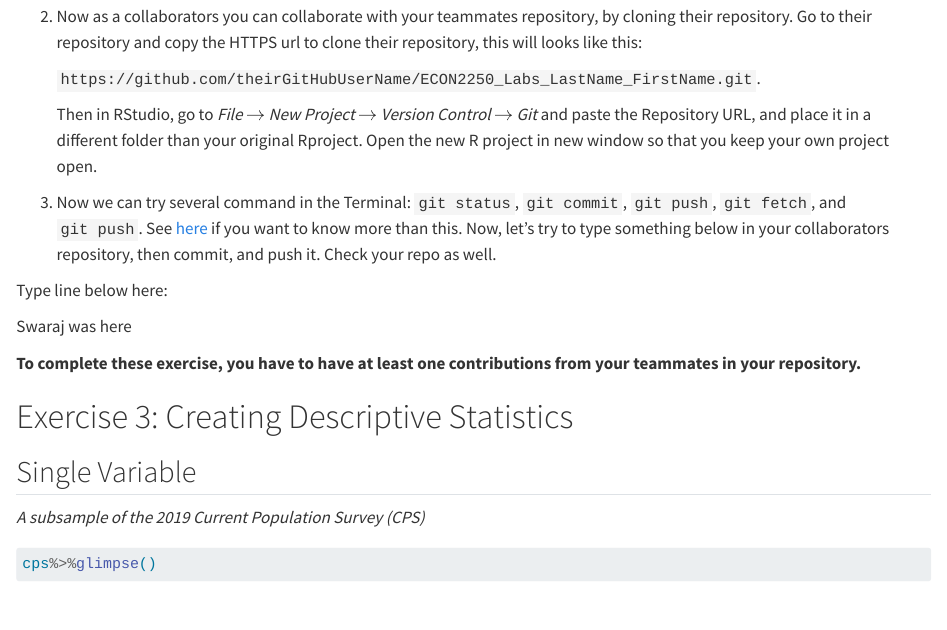
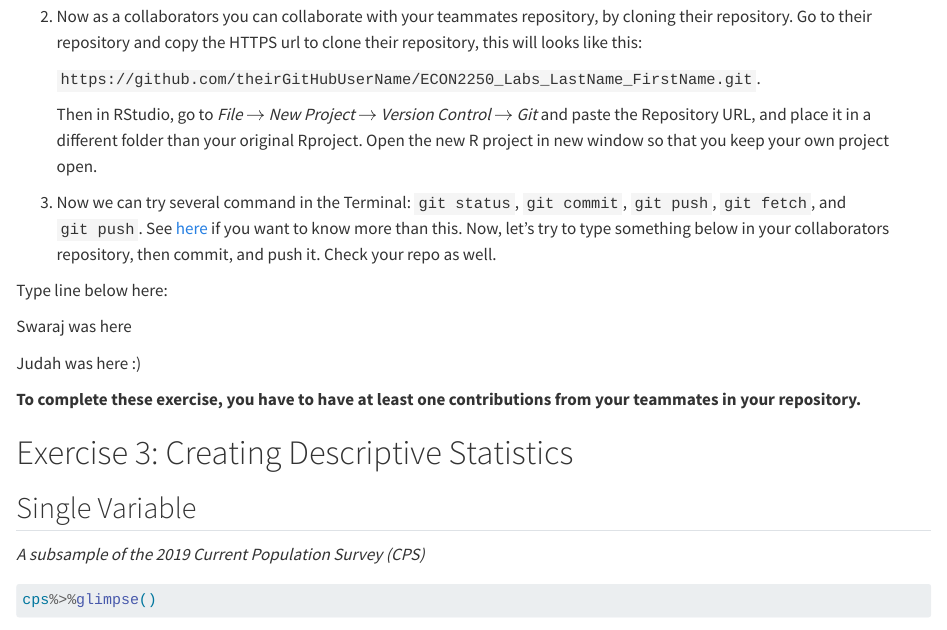
Before and after one commit to lxz13/econ2250_Lim_XuenZhen, a Quarto document (LAB3/lab-03.qmd): the page in a window 1100 px wide, from 1640 px down. Rendered offline with R 4.5, knitr and Pandoc in place of Quarto, with nearby package versions; some code elsewhere in the file could not run offline.

Commit message:
Judah was here.

```diff
--- a/LAB3/lab-03.qmd
+++ b/LAB3/lab-03.qmd
@@ -107,6 +107,8 @@ Now, we are going to learn how to collaborate using GitHub. Follow these steps:
 Type line below here:
 
 Swaraj was here
+
+Judah was here :)
 
 **To complete these exercise, you have to have at least one contributions from your teammates in your repository.**
 
```
Also changed, not shown: LAB3/lab-03.qmd (2 more changed lines).
